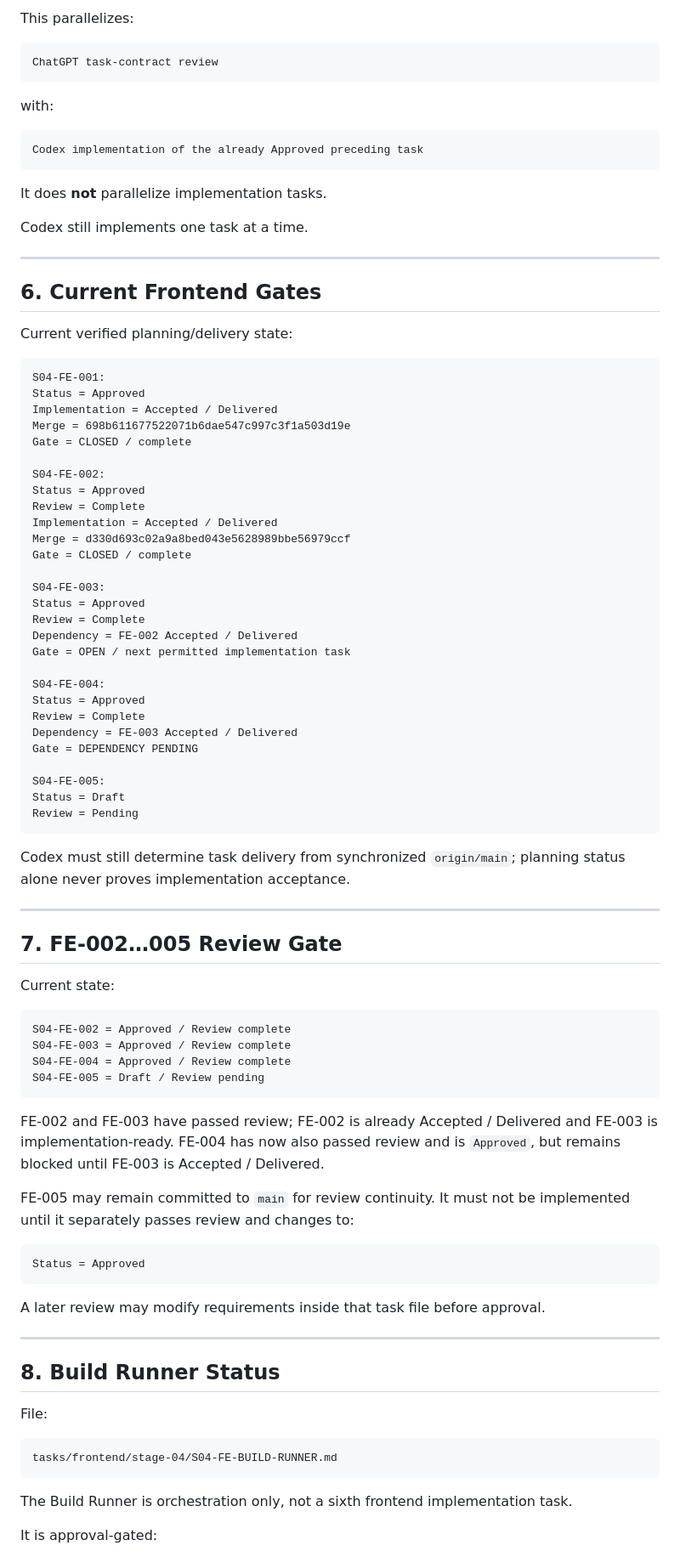
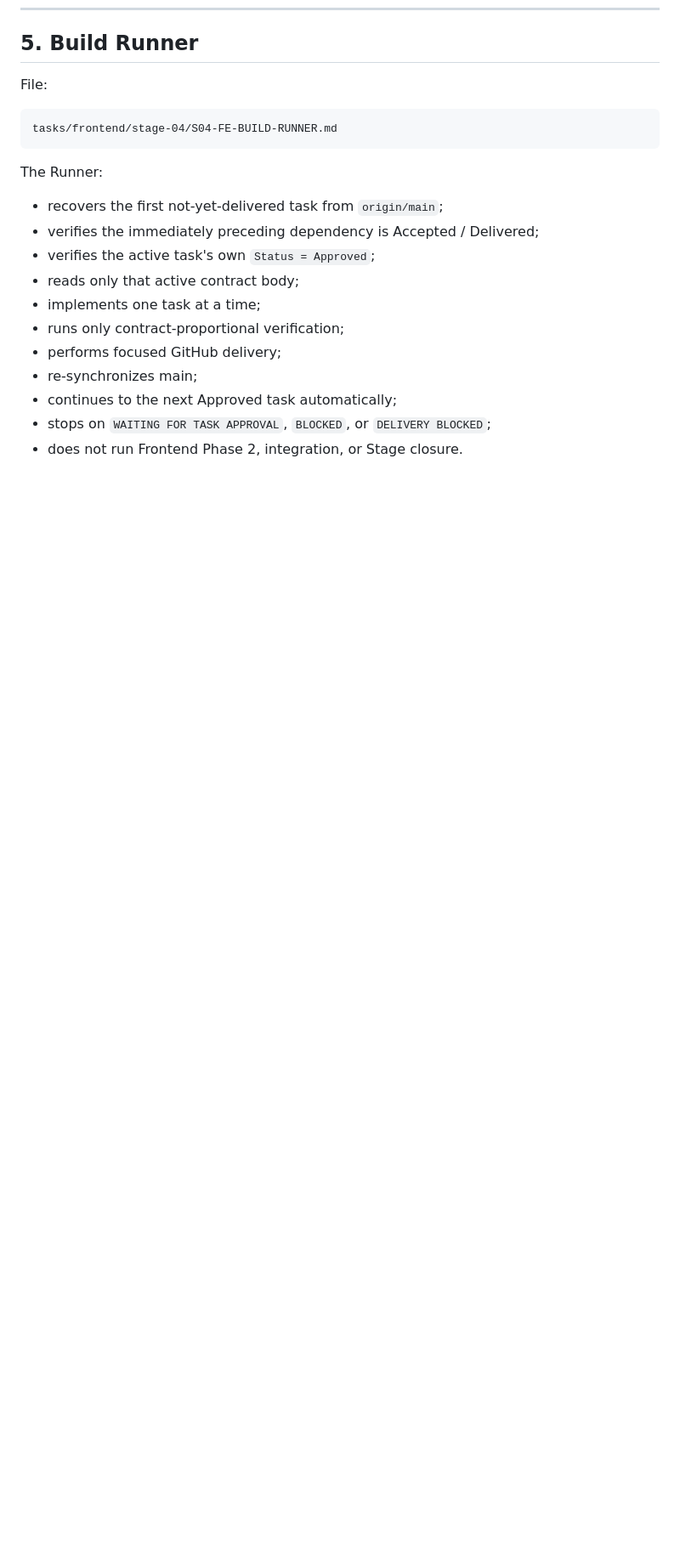
Before and after one commit to Shoxrux2017/testlabuz, a Markdown page: tasks/STAGE_04_TASK_INDEX.md, the part around one of its changes. Shown at 85% size. GitHub-like rendering; blank space fills up the shorter version.

````diff
--- a/tasks/STAGE_04_TASK_INDEX.md
+++ b/tasks/STAGE_04_TASK_INDEX.md
@@ -134,84 +136,4 @@ The approved working model for the frontend block is:
-This parallelizes:
-
-```text
-ChatGPT task-contract review
-```
-
-with:
-
-```text
-Codex implementation of the already Approved preceding task
-```
-
-It does **not** parallelize implementation tasks.
-
-Codex still implements one task at a time.
-
----
-
-## 6. Current Frontend Gates
-
-Current verified planning/delivery state:
-
-```text
-S04-FE-001:
-Status = Approved
-Implementation = Accepted / Delivered
-Merge = 698b611677522071b6dae547c997c3f1a503d19e
-Gate = CLOSED / complete
-
-S04-FE-002:
-Status = Approved
-Review = Complete
-Implementation = Accepted / Delivered
-Merge = d330d693c02a9a8bed043e5628989bbe56979ccf
-Gate = CLOSED / complete
-
-S04-FE-003:
-Status = Approved
-Review = Complete
-Dependency = FE-002 Accepted / Delivered
-Gate = OPEN / next permitted implementation task
-
-S04-FE-004:
-Status = Approved
-Review = Complete
-Dependency = FE-003 Accepted / Delivered
-Gate = DEPENDENCY PENDING
-
-S04-FE-005:
-Status = Draft
-Review = Pending
-```
-
-Codex must still determine task delivery from synchronized `origin/main`; planning status alone never proves implementation acceptance.
-
----
-
-## 7. FE-002…005 Review Gate
-
-Current state:
-
-```text
-S04-FE-002 = Approved / Review complete
-S04-FE-003 = Approved / Review complete
-S04-FE-004 = Approved / Review complete
-S04-FE-005 = Draft / Review pending
-```
-
-FE-002 and FE-003 have passed review; FE-002 is already Accepted / Delivered and FE-003 is implementation-ready. FE-004 has now also passed review and is `Approved`, but remains blocked until FE-003 is Accepted / Delivered.
-
-FE-005 may remain committed to `main` for review continuity. It must not be implemented until it separately passes review and changes to:
-
-```text
-Status = Approved
-```
-
-A later review may modify requirements inside that task file before approval.
-
----
-
-## 8. Build Runner Status
+## 5. Build Runner
 
 File:
 
@@ -219,7 +141,17 @@ File:
 tasks/frontend/stage-04/S04-FE-BUILD-RUNNER.md
 ```
 
-The Build Runner is orchestration only, not a sixth frontend implementation task.
+The Runner:
 
-It is approval-gated:
+- recovers the first not-yet-delivered task from `origin/main`;
+- verifies the immediately preceding dependency is Accepted / Delivered;
+- verifies the active task's own `Status = Approved`;
+- reads only that active contract body;
+- implements one task at a time;
+- runs only contract-proportional verification;
+- performs focused GitHub delivery;
+- re-synchronizes main;
+- continues to the next Approved task automatically;
+- stops on `WAITING FOR TASK APPROVAL`, `BLOCKED`, or `DELIVERY BLOCKED`;
+- does not run Frontend Phase 2, integration, or Stage closure.
 
````
Also changed, not shown: other parts of tasks/STAGE_04_TASK_INDEX.md (+135 -158 lines), 2 other files.
